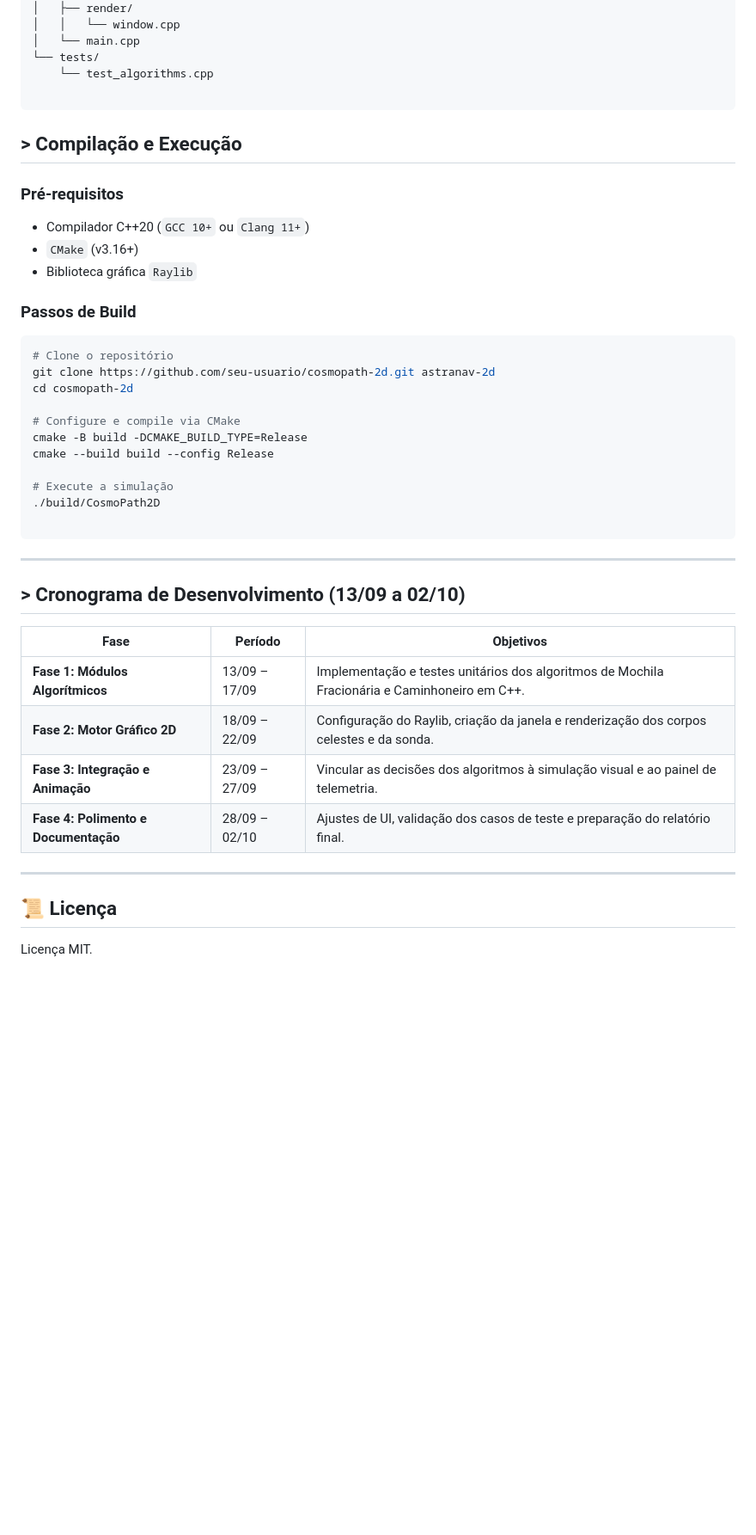
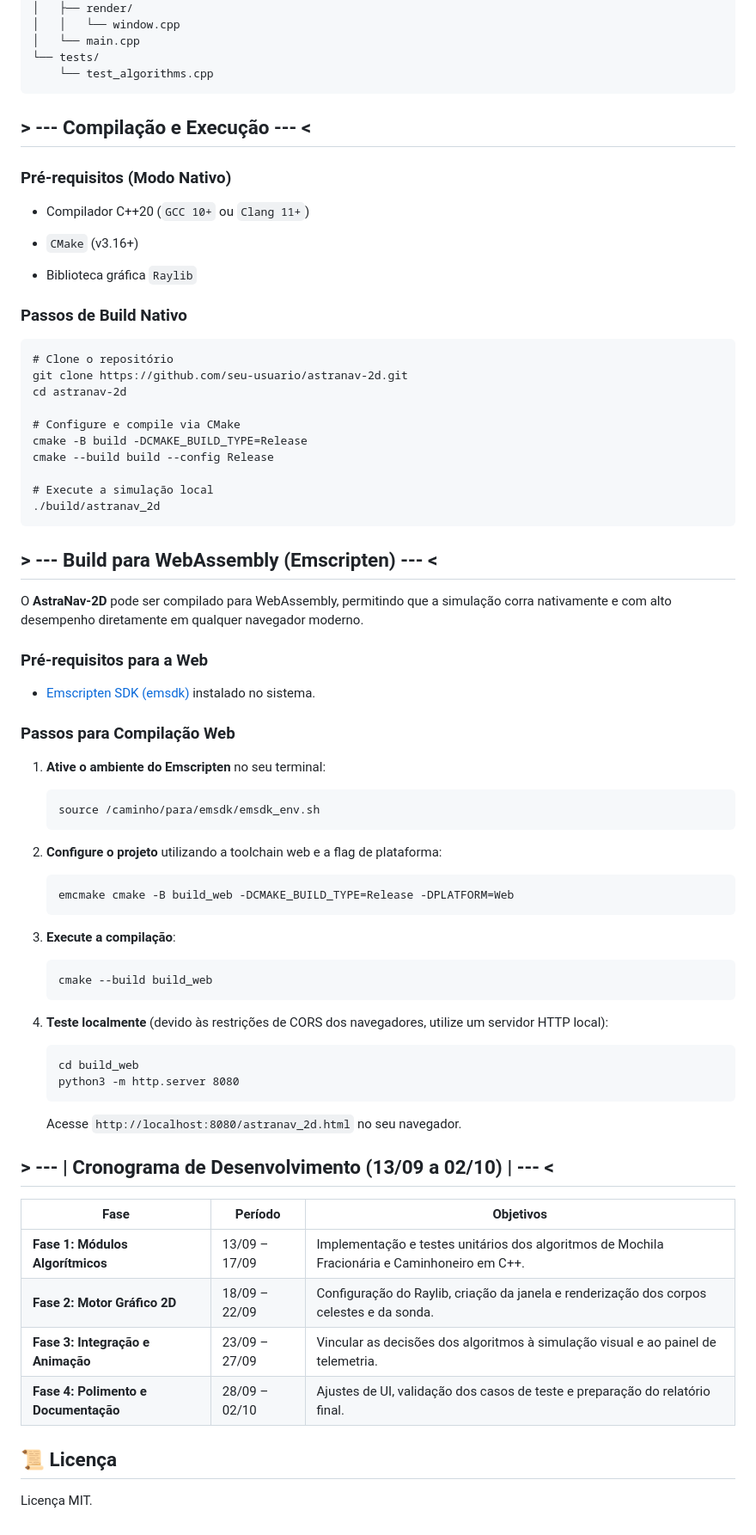
Before and after one commit to projeto-de-algoritmos-2026/G8_Greed_AstraNav-2D_26.2, a Markdown page: README.md, the part around one of its changes. Shown at 86% size. GitHub-like rendering; blank space fills up the shorter version.

````diff
--- a/README.md
+++ b/README.md
@@ -81,43 +87,79 @@ astranav-2d/
 │   └── main.cpp
 └── tests/
     └── test_algorithms.cpp
+```
+
+## > --- Compilação e Execução --- <
+
+### Pré-requisitos (Modo Nativo)
+
+* Compilador C++20 (`GCC 10+` ou `Clang 11+`)
+
+* `CMake` (v3.16+)
+
+* Biblioteca gráfica `Raylib`
+
+### Passos de Build Nativo
 
 ```
-
-## > Compilação e Execução
-
-### Pré-requisitos
-- Compilador C++20 (`GCC 10+` ou `Clang 11+`)
-- `CMake` (v3.16+)
-- Biblioteca gráfica `Raylib`
-
-### Passos de Build
-
-```bash
 # Clone o repositório
-git clone https://github.com/seu-usuario/cosmopath-2d.git astranav-2d
-cd cosmopath-2d
+git clone https://github.com/seu-usuario/astranav-2d.git
+cd astranav-2d
 
 # Configure e compile via CMake
 cmake -B build -DCMAKE_BUILD_TYPE=Release
 cmake --build build --config Release
 
-# Execute a simulação
-./build/CosmoPath2D
+# Execute a simulação local
+./build/astranav_2d
+```
 
-```
----
+## > --- Build para WebAssembly (Emscripten) --- <
 
-## > Cronograma de Desenvolvimento (13/09 a 02/10)
+O **AstraNav-2D** pode ser compilado para WebAssembly, permitindo que a simulação corra nativamente e com alto desempenho diretamente em qualquer navegador moderno.
 
-| Fase | Período | Objetivos |
+### Pré-requisitos para a Web
+
+* [Emscripten SDK (emsdk)](https://emscripten.org/docs/getting_started/downloads.html?utm_source=gemini) instalado no sistema.
+
+### Passos para Compilação Web
+
+1. **Ative o ambiente do Emscripten** no seu terminal:
+
+   ```
+   source /caminho/para/emsdk/emsdk_env.sh
+   ```
+
+2. **Configure o projeto** utilizando a toolchain web e a flag de plataforma:
+
+   ```
+   emcmake cmake -B build_web -DCMAKE_BUILD_TYPE=Release -DPLATFORM=Web
+   ```
+
+3. **Execute a compilação**:
+
+   ```
+   cmake --build build_web
+   ```
+
+4. **Teste localmente** (devido às restrições de CORS dos navegadores, utilize um servidor HTTP local):
+
+   ```
+   cd build_web
+   python3 -m http.server 8080
+   ```
+
+   Acesse `http://localhost:8080/astranav_2d.html` no seu navegador.
+
+## > --- | Cronograma de Desenvolvimento (13/09 a 02/10) | --- <
+
+| **Fase** | **Período** | **Objetivos** |
 | --- | --- | --- |
 | **Fase 1: Módulos Algorítmicos** | 13/09 – 17/09 | Implementação e testes unitários dos algoritmos de Mochila Fracionária e Caminhoneiro em C++. |
 | **Fase 2: Motor Gráfico 2D** | 18/09 – 22/09 | Configuração do Raylib, criação da janela e renderização dos corpos celestes e da sonda. |
 | **Fase 3: Integração e Animação** | 23/09 – 27/09 | Vincular as decisões dos algoritmos à simulação visual e ao painel de telemetria. |
 | **Fase 4: Polimento e Documentação** | 28/09 – 02/10 | Ajustes de UI, validação dos casos de teste e preparação do relatório final. |
 
----
+## 📜 Licença
 
-## 📜 Licença
 Licença MIT.
````
Also changed, not shown: other parts of README.md (+40 -34 lines).
